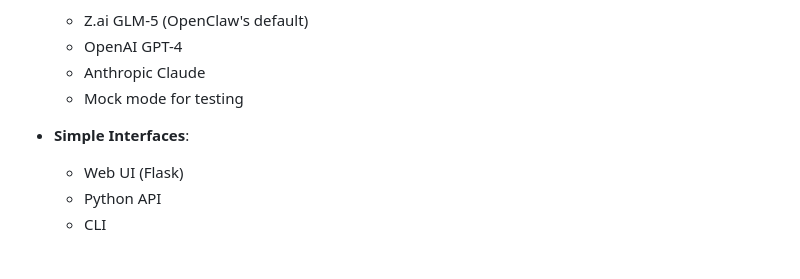
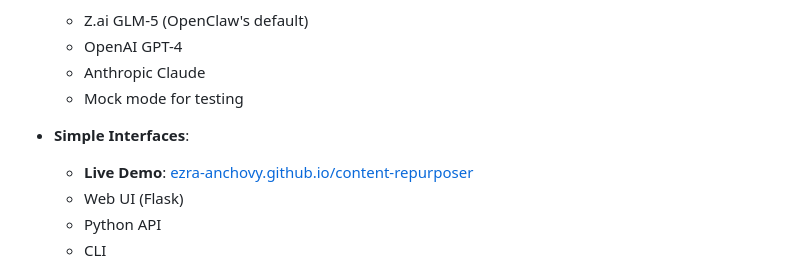
Before and after one commit to ezra-anchovy/content-repurposer, a Markdown page: README.md, the part around the change. GitHub-like rendering.

Commit message:
Update README with Live Demo URL

```diff
--- a/README.md
+++ b/README.md
@@ -17,6 +17,7 @@ Transform one piece of long-form content into platform-optimized posts for Twitt
   - Mock mode for testing
 
 - **Simple Interfaces**:
+  - **Live Demo**: [ezra-anchovy.github.io/content-repurposer](https://ezra-anchovy.github.io/content-repurposer/)
   - Web UI (Flask)
   - Python API
   - CLI
```
